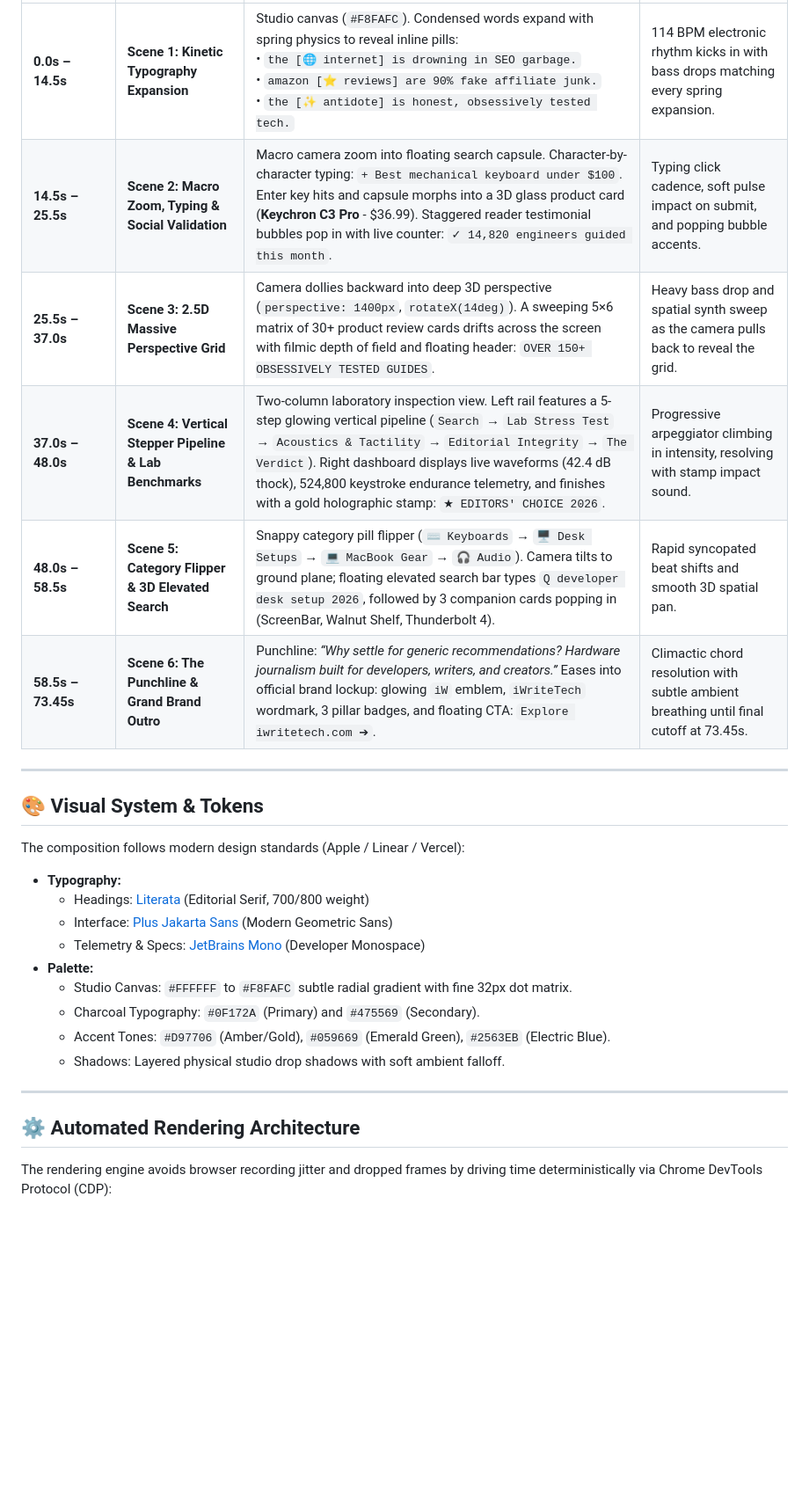
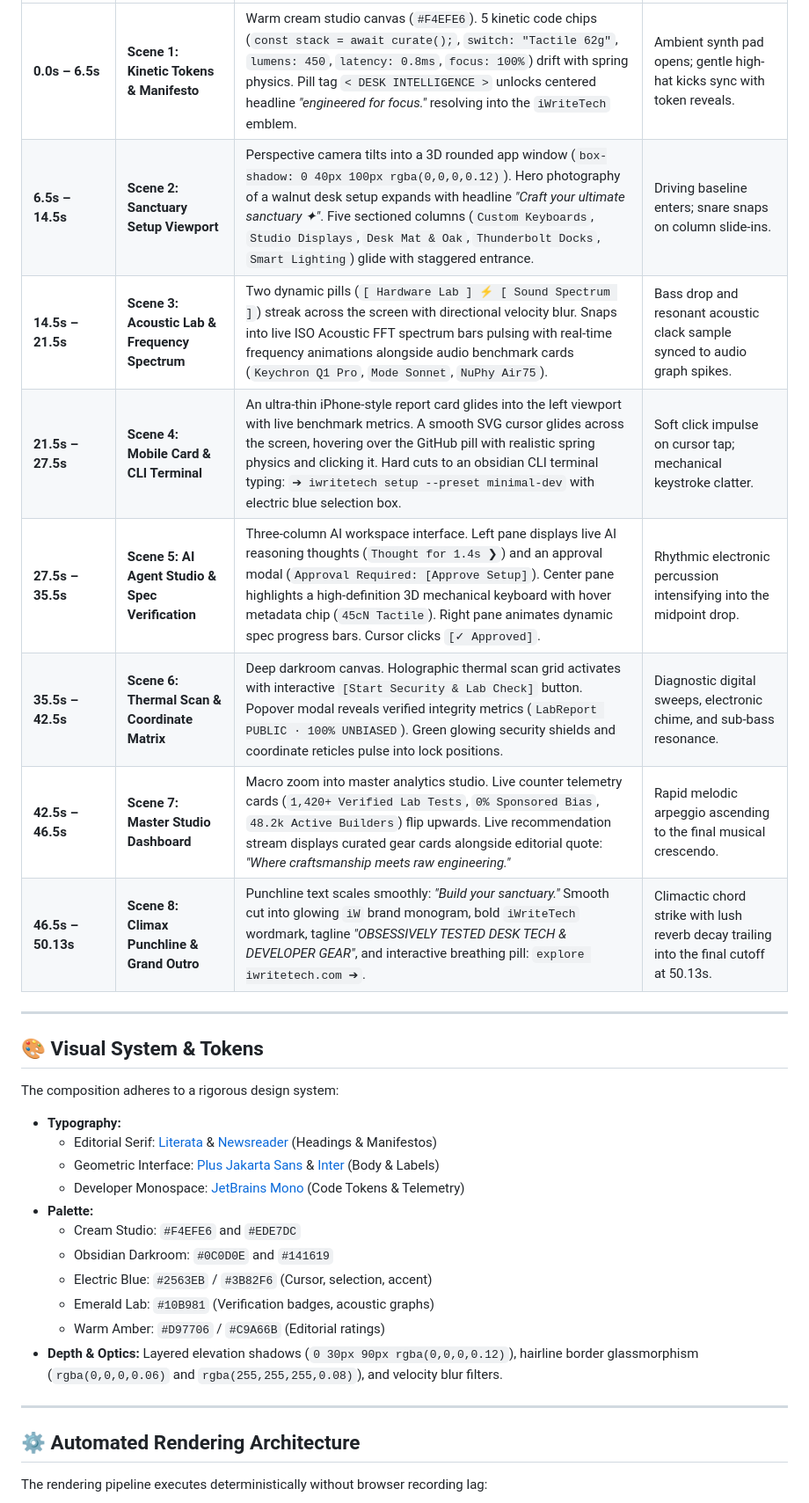
Before and after one commit to MdKasif0/iWriteTech-Video, a Markdown page: README.md, the part around one of its changes. Shown at 88% size. GitHub-like rendering; blank space fills up the shorter version.

````diff
--- a/README.md
+++ b/README.md
@@ -47,32 +60,36 @@ Kinetic Expansion (0-14.5s) ──▶ Macro Zoom & Bubbles (14.5-25.5s) ──
 |---|---|---|---|
-| **0.0s – 14.5s** | **Scene 1: Kinetic Typography Expansion** | Studio canvas (`#F8FAFC`). Condensed words expand with spring physics to reveal inline pills: <br/>• `the [🌐 internet] is drowning in SEO garbage.`<br/>• `amazon [⭐ reviews] are 90% fake affiliate junk.`<br/>• `the [✨ antidote] is honest, obsessively tested tech.` | 114 BPM electronic rhythm kicks in with bass drops matching every spring expansion. |
-| **14.5s – 25.5s** | **Scene 2: Macro Zoom, Typing & Social Validation** | Macro camera zoom into floating search capsule. Character-by-character typing: `+ Best mechanical keyboard under $100`. Enter key hits and capsule morphs into a 3D glass product card (**Keychron C3 Pro** - $36.99). Staggered reader testimonial bubbles pop in with live counter: `✓ 14,820 engineers guided this month`. | Typing click cadence, soft pulse impact on submit, and popping bubble accents. |
-| **25.5s – 37.0s** | **Scene 3: 2.5D Massive Perspective Grid** | Camera dollies backward into deep 3D perspective (`perspective: 1400px`, `rotateX(14deg)`). A sweeping 5×6 matrix of 30+ product review cards drifts across the screen with filmic depth of field and floating header: `OVER 150+ OBSESSIVELY TESTED GUIDES`. | Heavy bass drop and spatial synth sweep as the camera pulls back to reveal the grid. |
-| **37.0s – 48.0s** | **Scene 4: Vertical Stepper Pipeline & Lab Benchmarks** | Two-column laboratory inspection view. Left rail features a 5-step glowing vertical pipeline (`Search` → `Lab Stress Test` → `Acoustics & Tactility` → `Editorial Integrity` → `The Verdict`). Right dashboard displays live waveforms (42.4 dB thock), 524,800 keystroke endurance telemetry, and finishes with a gold holographic stamp: `★ EDITORS' CHOICE 2026`. | Progressive arpeggiator climbing in intensity, resolving with stamp impact sound. |
-| **48.0s – 58.5s** | **Scene 5: Category Flipper & 3D Elevated Search** | Snappy category pill flipper (`⌨️ Keyboards` → `🖥️ Desk Setups` → `💻 MacBook Gear` → `🎧 Audio`). Camera tilts to ground plane; floating elevated search bar types `Q developer desk setup 2026`, followed by 3 companion cards popping in (ScreenBar, Walnut Shelf, Thunderbolt 4). | Rapid syncopated beat shifts and smooth 3D spatial pan. |
-| **58.5s – 73.45s** | **Scene 6: The Punchline & Grand Brand Outro** | Punchline: *“Why settle for generic recommendations? Hardware journalism built for developers, writers, and creators.”* Eases into official brand lockup: glowing `iW` emblem, `iWriteTech` wordmark, 3 pillar badges, and floating CTA: `Explore iwritetech.com ➔`. | Climactic chord resolution with subtle ambient breathing until final cutoff at 73.45s. |
+| **0.0s – 6.5s** | **Scene 1: Kinetic Tokens & Manifesto** | Warm cream studio canvas (`#F4EFE6`). 5 kinetic code chips (`const stack = await curate();`, `switch: "Tactile 62g"`, `lumens: 450`, `latency: 0.8ms`, `focus: 100%`) drift with spring physics. Pill tag `< DESK INTELLIGENCE >` unlocks centered headline *"engineered for focus."* resolving into the `iWriteTech` emblem. | Ambient synth pad opens; gentle high-hat kicks sync with token reveals. |
+| **6.5s – 14.5s** | **Scene 2: Sanctuary Setup Viewport** | Perspective camera tilts into a 3D rounded app window (`box-shadow: 0 40px 100px rgba(0,0,0,0.12)`). Hero photography of a walnut desk setup expands with headline *"Craft your ultimate sanctuary ✦"*. Five sectioned columns (`Custom Keyboards`, `Studio Displays`, `Desk Mat & Oak`, `Thunderbolt Docks`, `Smart Lighting`) glide with staggered entrance. | Driving baseline enters; snare snaps on column slide-ins. |
+| **14.5s – 21.5s** | **Scene 3: Acoustic Lab & Frequency Spectrum** | Two dynamic pills (`[ Hardware Lab ] ⚡ [ Sound Spectrum ]`) streak across the screen with directional velocity blur. Snaps into live ISO Acoustic FFT spectrum bars pulsing with real-time frequency animations alongside audio benchmark cards (`Keychron Q1 Pro`, `Mode Sonnet`, `NuPhy Air75`). | Bass drop and resonant acoustic clack sample synced to audio graph spikes. |
+| **21.5s – 27.5s** | **Scene 4: Mobile Card & CLI Terminal** | An ultra-thin iPhone-style report card glides into the left viewport with live benchmark metrics. A smooth SVG cursor glides across the screen, hovering over the GitHub pill with realistic spring physics and clicking it. Hard cuts to an obsidian CLI terminal typing: `➔ iwritetech setup --preset minimal-dev` with electric blue selection box. | Soft click impulse on cursor tap; mechanical keystroke clatter. |
+| **27.5s – 35.5s** | **Scene 5: AI Agent Studio & Spec Verification** | Three-column AI workspace interface. Left pane displays live AI reasoning thoughts (`Thought for 1.4s ❯`) and an approval modal (`Approval Required: [Approve Setup]`). Center pane highlights a high-definition 3D mechanical keyboard with hover metadata chip (`45cN Tactile`). Right pane animates dynamic spec progress bars. Cursor clicks `[✓ Approved]`. | Rhythmic electronic percussion intensifying into the midpoint drop. |
+| **35.5s – 42.5s** | **Scene 6: Thermal Scan & Coordinate Matrix** | Deep darkroom canvas. Holographic thermal scan grid activates with interactive `[Start Security & Lab Check]` button. Popover modal reveals verified integrity metrics (`LabReport PUBLIC · 100% UNBIASED`). Green glowing security shields and coordinate reticles pulse into lock positions. | Diagnostic digital sweeps, electronic chime, and sub-bass resonance. |
+| **42.5s – 46.5s** | **Scene 7: Master Studio Dashboard** | Macro zoom into master analytics studio. Live counter telemetry cards (`1,420+ Verified Lab Tests`, `0% Sponsored Bias`, `48.2k Active Builders`) flip upwards. Live recommendation stream displays curated gear cards alongside editorial quote: *"Where craftsmanship meets raw engineering."* | Rapid melodic arpeggio ascending to the final musical crescendo. |
+| **46.5s – 50.13s** | **Scene 8: Climax Punchline & Grand Outro** | Punchline text scales smoothly: *"Build your sanctuary."* Smooth cut into glowing `iW` brand monogram, bold `iWriteTech` wordmark, tagline *"OBSESSIVELY TESTED DESK TECH & DEVELOPER GEAR"*, and interactive breathing pill: `explore iwritetech.com ➔`. | Climactic chord strike with lush reverb decay trailing into the final cutoff at 50.13s. |
 
 ---
 
 ## 🎨 Visual System & Tokens
 
-The composition follows modern design standards (Apple / Linear / Vercel):
+The composition adheres to a rigorous design system:
 
 - **Typography:**
-  - Headings: [Literata](https://fonts.google.com/specimen/Literata) (Editorial Serif, 700/800 weight)
-  - Interface: [Plus Jakarta Sans](https://fonts.google.com/specimen/Plus+Jakarta+Sans) (Modern Geometric Sans)
-  - Telemetry & Specs: [JetBrains Mono](https://www.jetbrains.com/lp/mono/) (Developer Monospace)
+  - Editorial Serif: [Literata](https://fonts.google.com/specimen/Literata) & [Newsreader](https://fonts.google.com/specimen/Newsreader) (Headings & Manifestos)
+  - Geometric Interface: [Plus Jakarta Sans](https://fonts.google.com/specimen/Plus+Jakarta+Sans) & [Inter](https://fonts.google.com/specimen/Inter) (Body & Labels)
+  - Developer Monospace: [JetBrains Mono](https://www.jetbrains.com/lp/mono/) (Code Tokens & Telemetry)
 - **Palette:**
-  - Studio Canvas: `#FFFFFF` to `#F8FAFC` subtle radial gradient with fine 32px dot matrix.
-  - Charcoal Typography: `#0F172A` (Primary) and `#475569` (Secondary).
-  - Accent Tones: `#D97706` (Amber/Gold), `#059669` (Emerald Green), `#2563EB` (Electric Blue).
-  - Shadows: Layered physical studio drop shadows with soft ambient falloff.
+  - Cream Studio: `#F4EFE6` and `#EDE7DC`
+  - Obsidian Darkroom: `#0C0D0E` and `#141619`
+  - Electric Blue: `#2563EB` / `#3B82F6` (Cursor, selection, accent)
+  - Emerald Lab: `#10B981` (Verification badges, acoustic graphs)
+  - Warm Amber: `#D97706` / `#C9A66B` (Editorial ratings)
+- **Depth & Optics:** Layered elevation shadows (`0 30px 90px rgba(0,0,0,0.12)`), hairline border glassmorphism (`rgba(0,0,0,0.06)` and `rgba(255,255,255,0.08)`), and velocity blur filters.
 
 ---
 
 ## ⚙️ Automated Rendering Architecture
 
-The rendering engine avoids browser recording jitter and dropped frames by driving time deterministically via Chrome DevTools Protocol (CDP):
+The rendering pipeline executes deterministically without browser recording lag:
 
 ```mermaid
 graph LR
````
Also changed, not shown: other parts of README.md (+47 -32 lines), brag-output/brag-plan.md (+53 -57 lines), brag-output/brag-poster.png, brag-output/brag.jpg, 1 other file.
